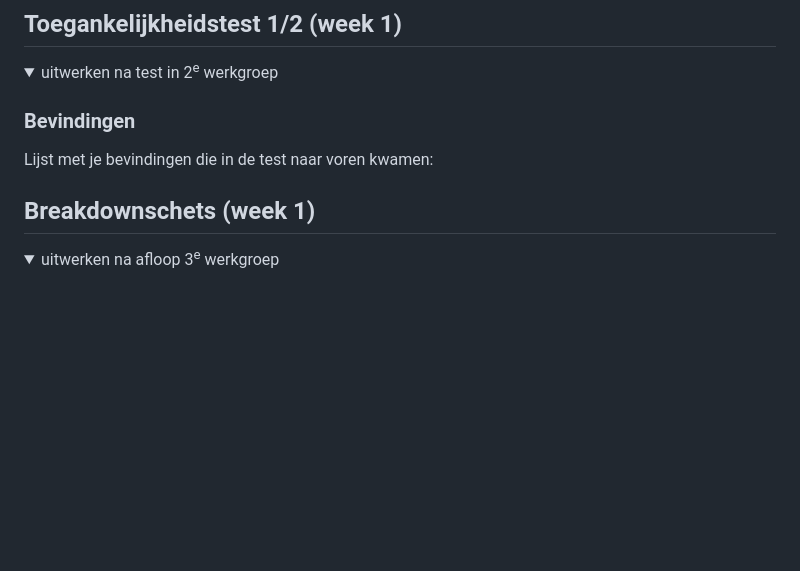
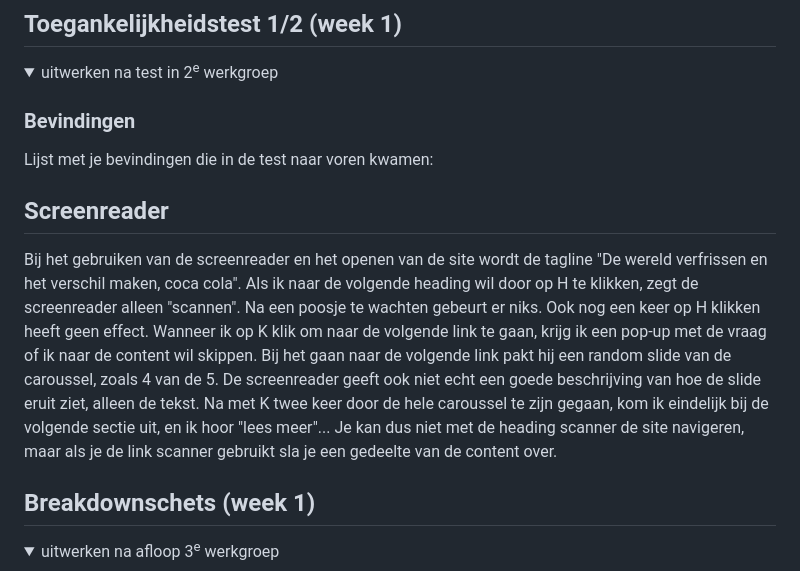
Before and after one commit to StenKotten/fed23, a Markdown page: README.md, the part around the change. Drawn GitHub-style; folded sections open; blank space fills up the shorter version.

```diff
--- a/README.md
+++ b/README.md
@@ -57,6 +57,12 @@ Nb. Door *open* toe te voegen aan een *details* element kun je deze standaard op
 
   ### Bevindingen
   Lijst met je bevindingen die in de test naar voren kwamen:
+  ## Screenreader
+  Bij het gebruiken van de screenreader en het openen van de site wordt de tagline "De wereld verfrissen en het verschil maken, coca cola".
+  Als ik naar de volgende heading wil door op H te klikken, zegt de screenreader alleen "scannen". Na een poosje te wachten gebeurt er niks. Ook nog een keer op H klikken heeft geen effect.
+  Wanneer ik op K klik om naar de volgende link te gaan, krijg ik een pop-up met de vraag of ik naar de content wil skippen.
+  Bij het gaan naar de volgende link pakt hij een random slide van de caroussel, zoals 4 van de 5. De screenreader geeft ook niet echt een goede beschrijving van hoe de slide eruit ziet, alleen de tekst.
+  Na met K twee keer door de hele caroussel te zijn gegaan, kom ik eindelijk bij de volgende sectie uit, en ik hoor "lees meer"... Je kan dus niet met de heading scanner de site navigeren, maar als je de link scanner gebruikt sla je een gedeelte van de content over.
 
 </details>
 
```
